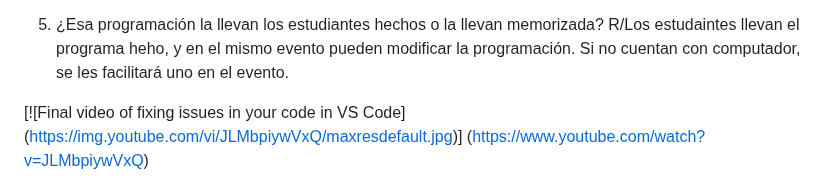
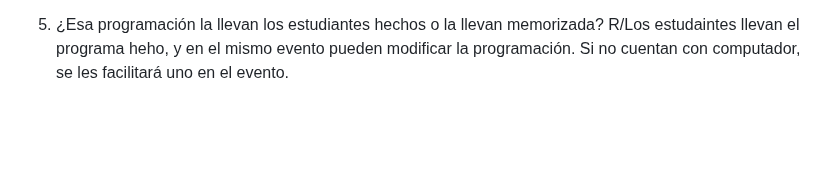
Before and after one commit to Universidad-Cenfotec/Sumobot, a Markdown page: README.md, the part around the change. GitHub-like rendering; blank space fills up the shorter version.

```diff
--- a/README.md
+++ b/README.md
@@ -103,8 +103,5 @@ R/ Se puede agregar sensores adicionales que no impliquen modificaciones del rob
 5.  ¿Esa programación la llevan los estudiantes hechos o la llevan memorizada?
 R/Los estudaintes llevan el programa heho, y en el mismo evento pueden modificar la programación. Si no cuentan con computador, se les facilitará uno en el evento.
 
-[![Final video of fixing issues in your code in VS Code]
-(https://img.youtube.com/vi/JLMbpiywVxQ/maxresdefault.jpg)]
-(https://www.youtube.com/watch?v=JLMbpiywVxQ)
 
 ![SumoBot1](SumoBot_1.JPG)
```
